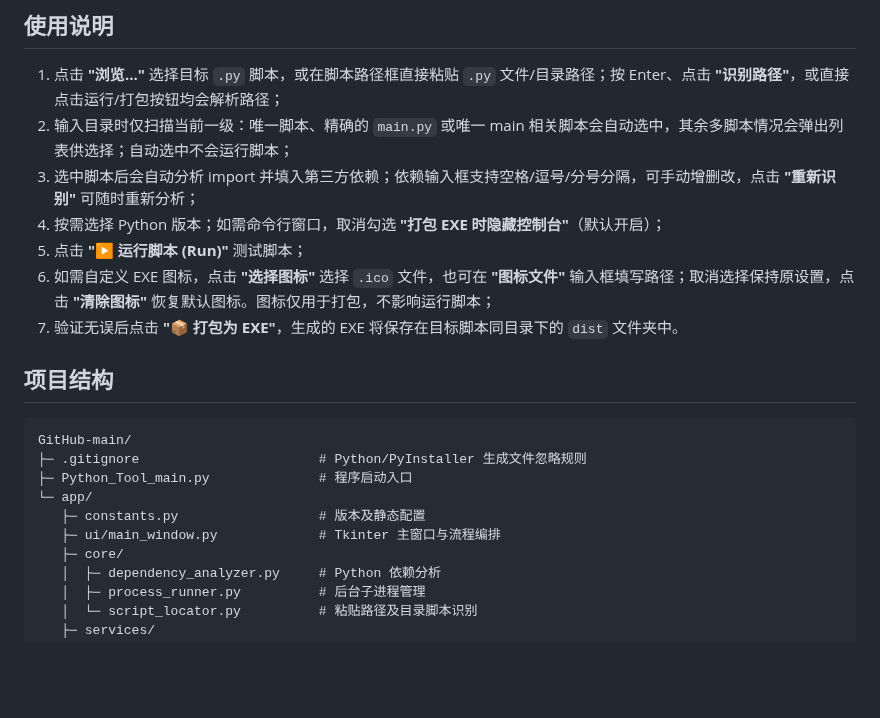
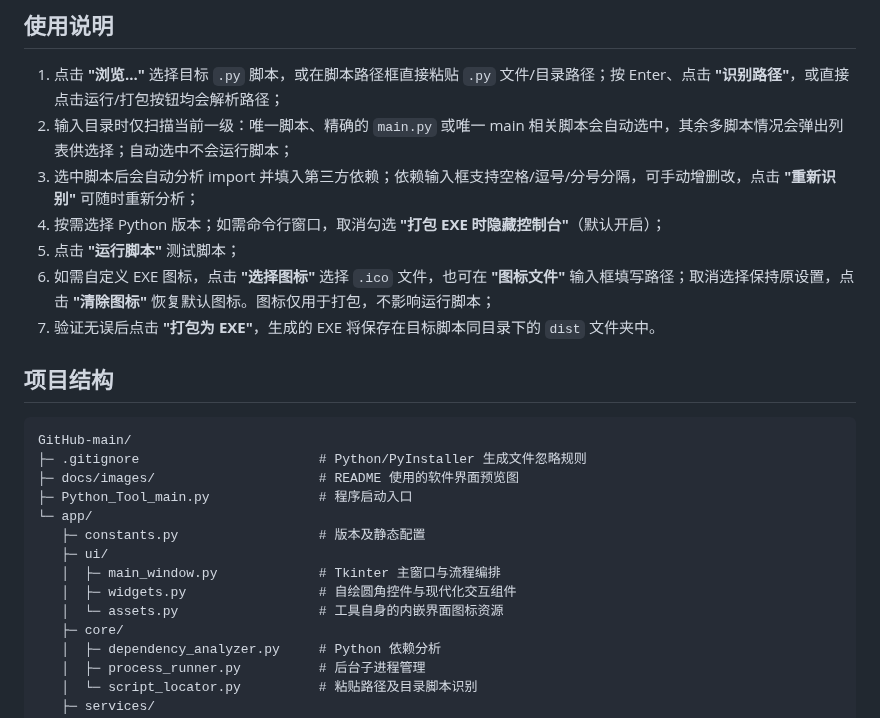
Before and after one commit to Crabapple-Zhao/Python_PackRunner, a Markdown page: Readme.md, the part around one of its changes. Drawn GitHub-style; blank space fills up the shorter version.

````diff
--- a/Readme.md
+++ b/Readme.md
@@ -56,19 +61,23 @@ python Python_Tool_main.py
 2. 输入目录时仅扫描当前一级：唯一脚本、精确的 `main.py` 或唯一 main 相关脚本会自动选中，其余多脚本情况会弹出列表供选择；自动选中不会运行脚本；
 3. 选中脚本后会自动分析 import 并填入第三方依赖；依赖输入框支持空格/逗号/分号分隔，可手动增删改，点击 **"重新识别"** 可随时重新分析；
 4. 按需选择 Python 版本；如需命令行窗口，取消勾选 **"打包 EXE 时隐藏控制台"**（默认开启）；
-5. 点击 **"▶ 运行脚本 (Run)"** 测试脚本；
+5. 点击 **"运行脚本"** 测试脚本；
 6. 如需自定义 EXE 图标，点击 **"选择图标"** 选择 `.ico` 文件，也可在 **"图标文件"** 输入框填写路径；取消选择保持原设置，点击 **"清除图标"** 恢复默认图标。图标仅用于打包，不影响运行脚本；
-7. 验证无误后点击 **"📦 打包为 EXE"**，生成的 EXE 将保存在目标脚本同目录下的 `dist` 文件夹中。
+7. 验证无误后点击 **"打包为 EXE"**，生成的 EXE 将保存在目标脚本同目录下的 `dist` 文件夹中。
 
 ## 项目结构
 
 ```text
 GitHub-main/
 ├─ .gitignore                       # Python/PyInstaller 生成文件忽略规则
+├─ docs/images/                     # README 使用的软件界面预览图
 ├─ Python_Tool_main.py              # 程序启动入口
 └─ app/
    ├─ constants.py                  # 版本及静态配置
-   ├─ ui/main_window.py             # Tkinter 主窗口与流程编排
+   ├─ ui/
+   │  ├─ main_window.py             # Tkinter 主窗口与流程编排
+   │  ├─ widgets.py                 # 自绘圆角控件与现代化交互组件
+   │  └─ assets.py                  # 工具自身的内嵌界面图标资源
    ├─ core/
    │  ├─ dependency_analyzer.py     # Python 依赖分析
    │  ├─ process_runner.py          # 后台子进程管理
````
Also changed, not shown: other parts of Readme.md (+9 -4 lines), CHANGELOG.md (+23 -0 lines), docs/images/python-tool-v2.0.0.png (added), 5 other files.
